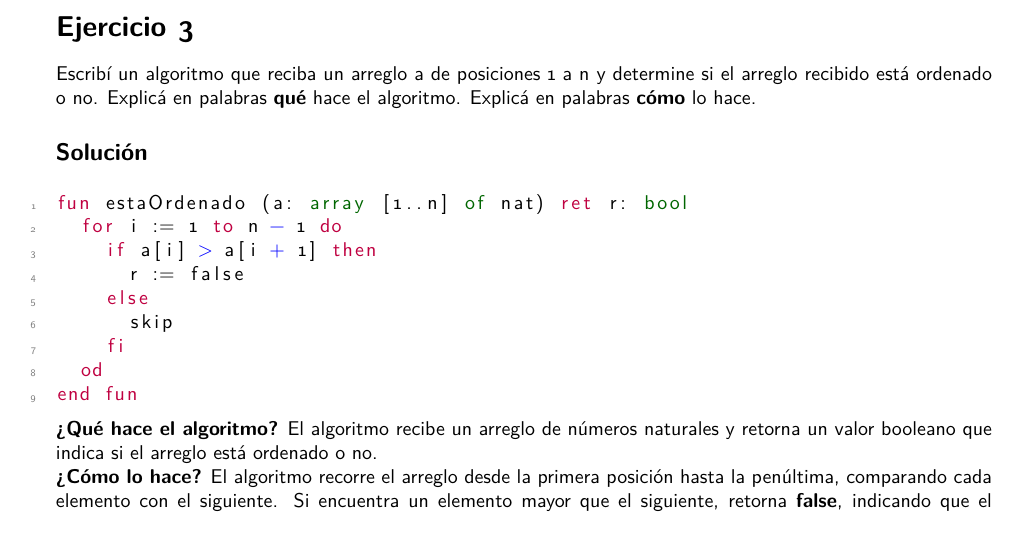
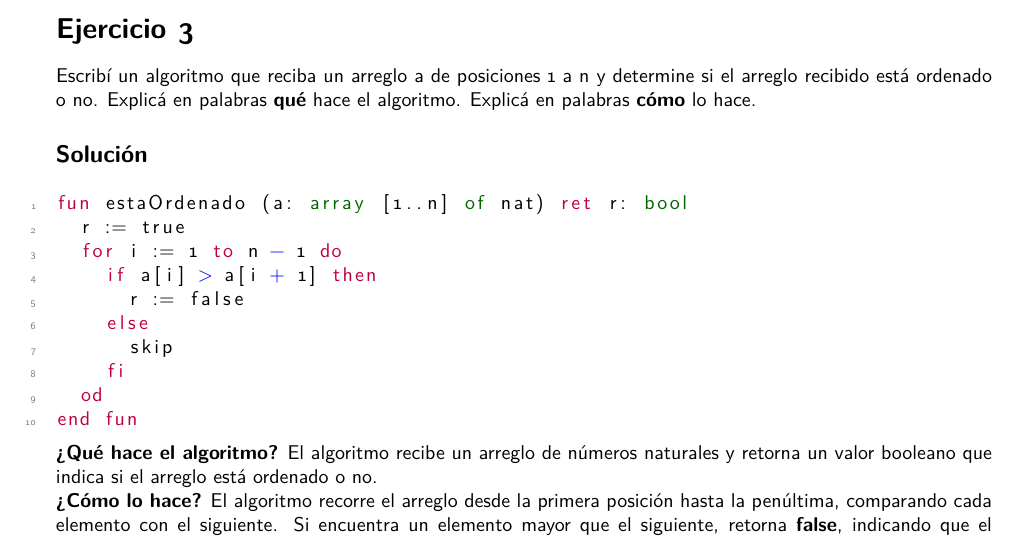
Before and after one commit to PedroMVillar/Archivos-FaMAF, a LaTeX document (Materias/Algoritmos y Estructuras de Datos 2/Análisis de Algoritmos/Ordenación Elemental/Práctico/Solución/tp01sol.tex): part of page 3 of 11, cut so that both start at the same text. Compiled offline with pdfLaTeX.

Commit message:
Corrección de tp1

```diff
--- a/Materias/Algoritmos y Estructuras de Datos 2/Análisis de Algoritmos/Ordenación Elemental/Práctico/Solución/tp01sol.tex
+++ b/Materias/Algoritmos y Estructuras de Datos 2/Análisis de Algoritmos/Ordenación Elemental/Práctico/Solución/tp01sol.tex
@@ -312,6 +312,7 @@ está ordenado o no. Explicá en palabras \textbf{qué} hace el algoritmo. Expli
 \subsection*{Solución}
 \begin{pascallike}
 fun estaOrdenado (a: array [1..n] of nat) ret r: bool
+  r := true
   for i := 1 to n - 1 do
     if a[i] > a[i + 1] then
       r := false
```
Also changed, not shown: Materias/Algoritmos y Estructuras de Datos 2/Análisis de Algoritmos/Ordenación Elemental/Práctico/Solución/tp01sol.pdf.
